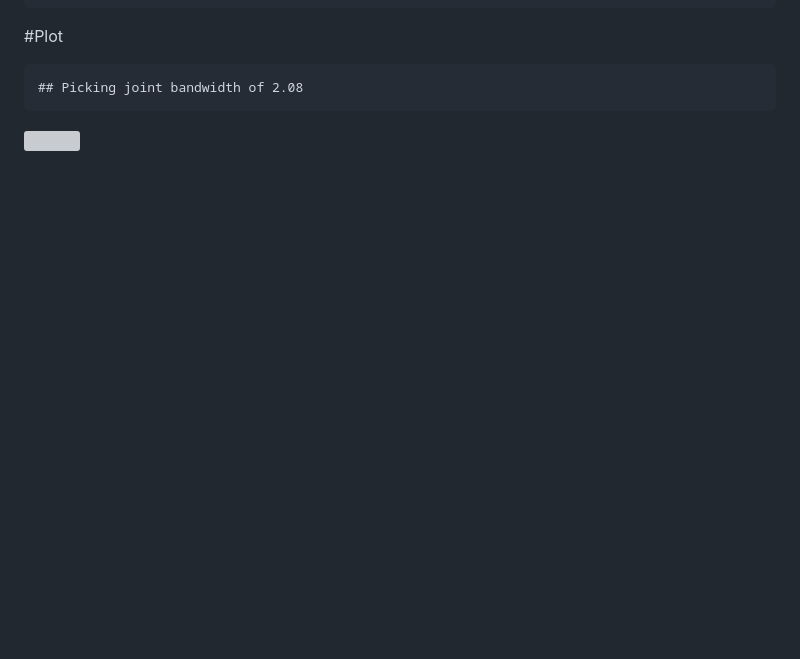
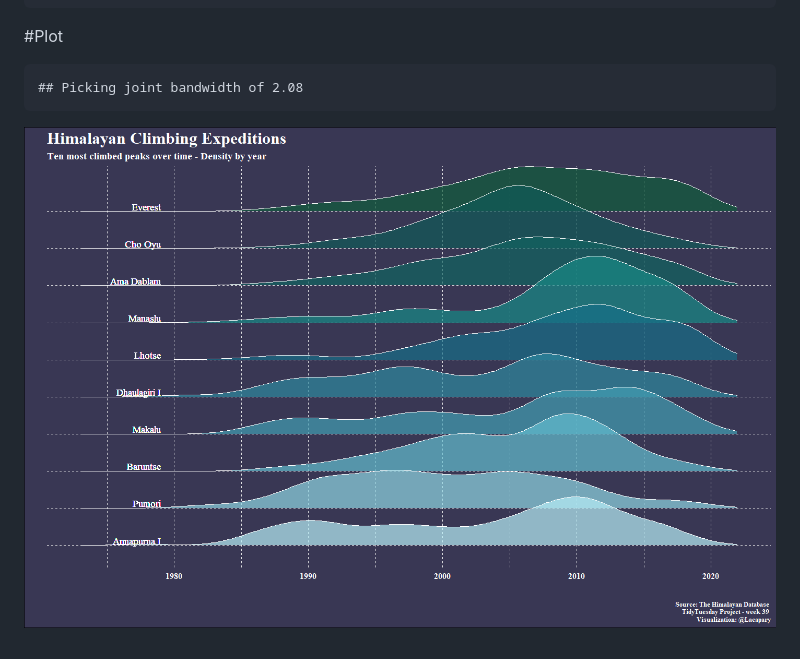
Before and after one commit to Lacapary/T_Tuesday, a Markdown page: week-39.md, the part around the change. GitHub-like rendering; pictures changed too: README_figs/README-unnamed-chunk-7-1.png (added); blank space fills up the shorter version; grey boxes are pictures that could not be loaded.

```diff
--- a/week-39.md
+++ b/week-39.md
@@ -80,4 +80,4 @@ plot <-  expeditions_2  %>%
 
     ## Picking joint bandwidth of 2.08
 
-![](week-39_files/figure-gfm/unnamed-chunk-6-1.png)<!-- -->
+![](README_figs/README-unnamed-chunk-7-1.png)<!-- -->
```
Also changed, not shown: 2 other files.
